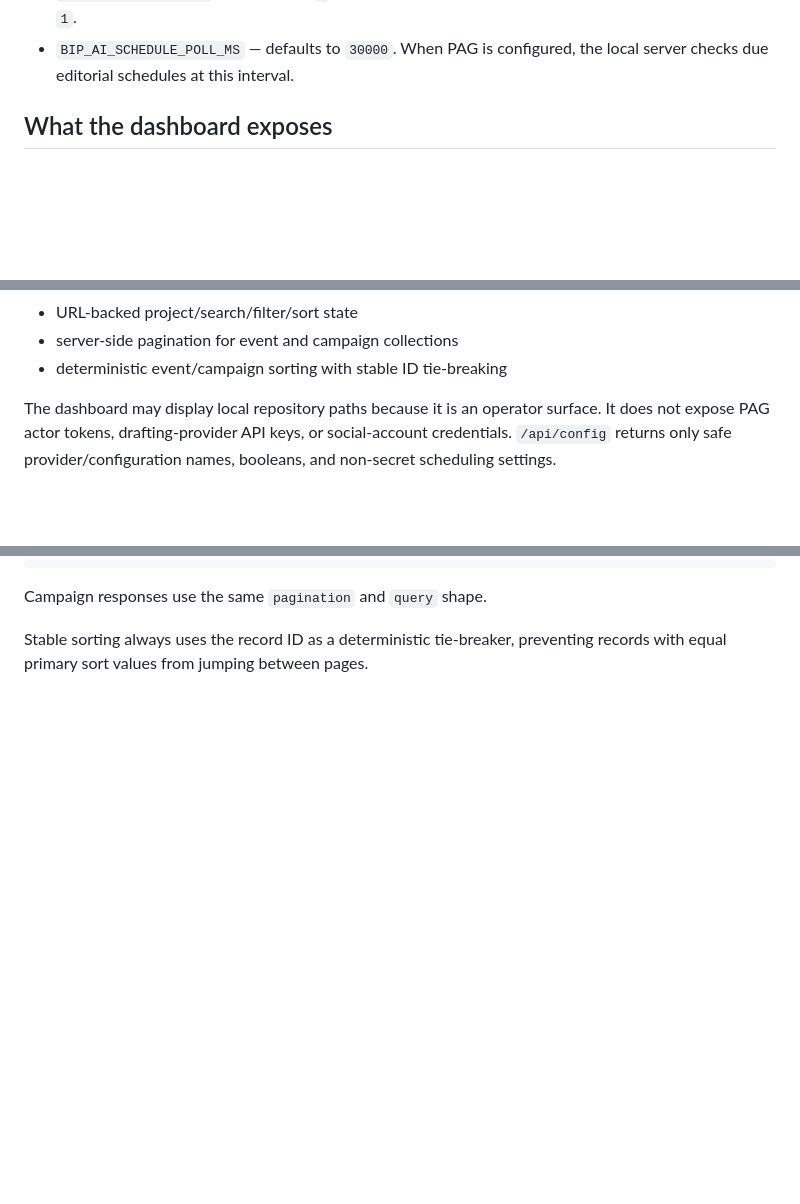
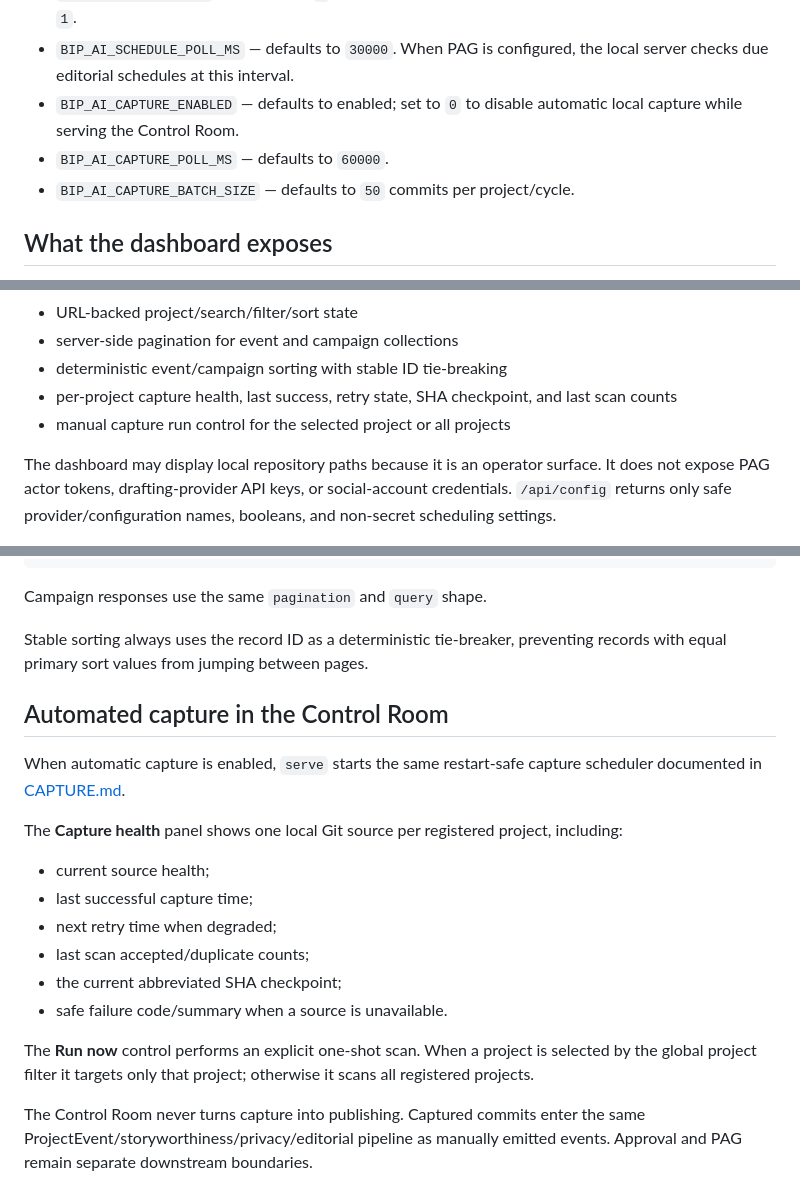
Before and after one commit to KaluLabs/BIP-AI, a Markdown page: docs/DASHBOARD.md, 3 parts joined by grey strips. GitHub-like rendering; blank space fills up the shorter version.

Commit message:
docs(capture): document Control Room health surface

```diff
--- a/docs/DASHBOARD.md
+++ b/docs/DASHBOARD.md
@@ -16,6 +16,9 @@ Environment settings:
 - `BIP_AI_PORT` — defaults to `8790`.
 - `BIP_AI_ALLOW_REMOTE` — defaults to `0`. A non-loopback bind is refused unless this is explicitly set to `1`.
 - `BIP_AI_SCHEDULE_POLL_MS` — defaults to `30000`. When PAG is configured, the local server checks due editorial schedules at this interval.
+- `BIP_AI_CAPTURE_ENABLED` — defaults to enabled; set to `0` to disable automatic local capture while serving the Control Room.
+- `BIP_AI_CAPTURE_POLL_MS` — defaults to `60000`.
+- `BIP_AI_CAPTURE_BATCH_SIZE` — defaults to `50` commits per project/cycle.
 
 ## What the dashboard exposes
 
@@ -34,6 +37,8 @@ Environment settings:
 - URL-backed project/search/filter/sort state
 - server-side pagination for event and campaign collections
 - deterministic event/campaign sorting with stable ID tie-breaking
+- per-project capture health, last success, retry state, SHA checkpoint, and last scan counts
+- manual capture run control for the selected project or all projects
 
 The dashboard may display local repository paths because it is an operator surface. It does not expose PAG actor tokens, drafting-provider API keys, or social-account credentials. `/api/config` returns only safe provider/configuration names, booleans, and non-secret scheduling settings.
 
@@ -169,3 +174,21 @@ Responses contain both the collection and pagination metadata:
 Campaign responses use the same `pagination` and `query` shape.
 
 Stable sorting always uses the record ID as a deterministic tie-breaker, preventing records with equal primary sort values from jumping between pages.
+
+
+## Automated capture in the Control Room
+
+When automatic capture is enabled, `serve` starts the same restart-safe capture scheduler documented in [CAPTURE.md](./CAPTURE.md).
+
+The **Capture health** panel shows one local Git source per registered project, including:
+
+- current source health;
+- last successful capture time;
+- next retry time when degraded;
+- last scan accepted/duplicate counts;
+- the current abbreviated SHA checkpoint;
+- safe failure code/summary when a source is unavailable.
+
+The **Run now** control performs an explicit one-shot scan. When a project is selected by the global project filter it targets only that project; otherwise it scans all registered projects.
+
+The Control Room never turns capture into publishing. Captured commits enter the same ProjectEvent/storyworthiness/privacy/editorial pipeline as manually emitted events. Approval and PAG remain separate downstream boundaries.
```
